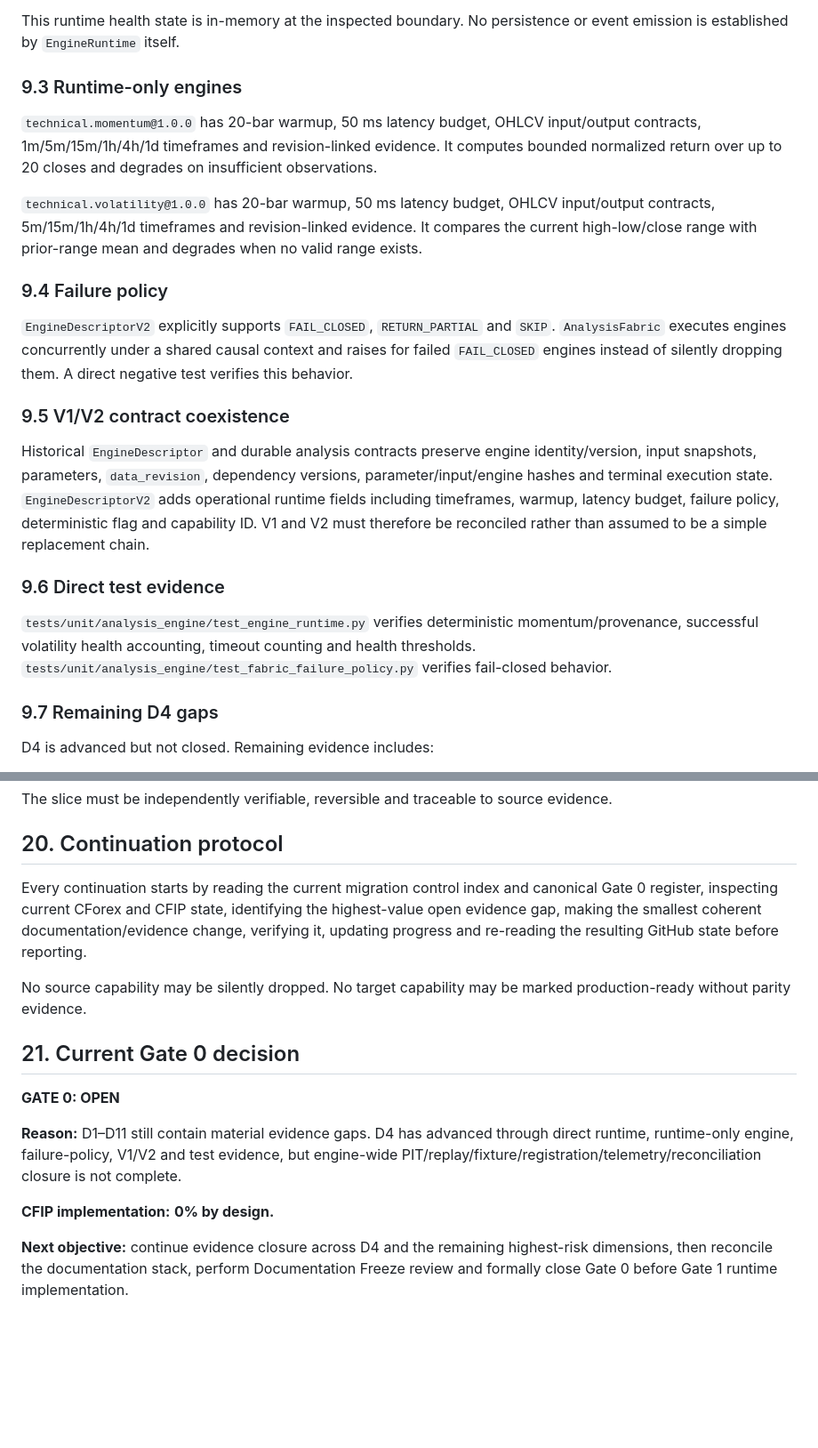
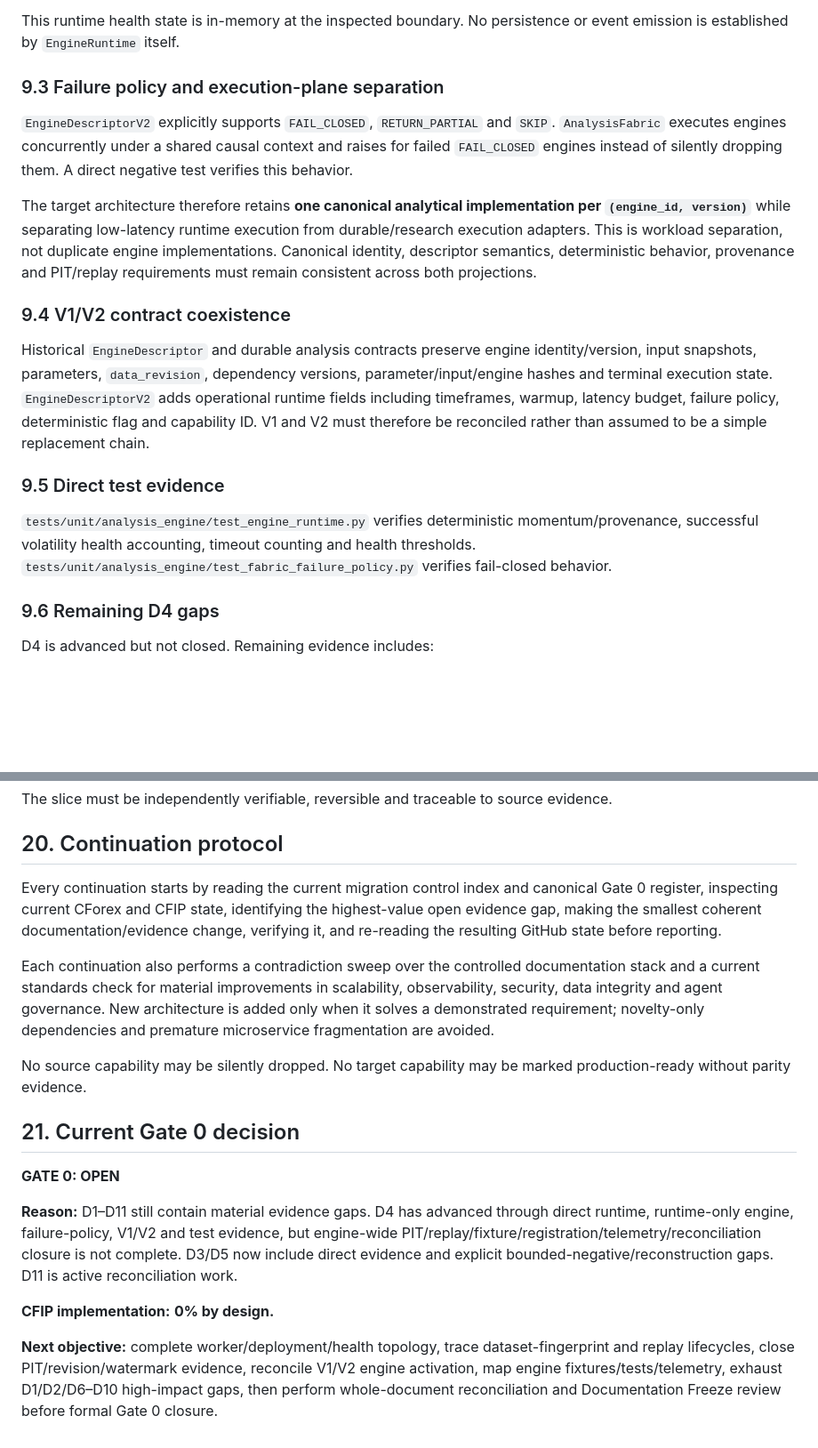
Before and after one commit to armanemp/CFIP, a Markdown page: docs/CFIP-GATE-0-SOURCE-CLOSURE-FINAL.md, 2 parts joined by grey strips. Shown at 89% size. Rendered like a GitHub page; blank space fills up the shorter version.

Commit message:
docs: normalize Gate 0 state and strengthen evidence rules

```diff
--- a/docs/CFIP-GATE-0-SOURCE-CLOSURE-FINAL.md
+++ b/docs/CFIP-GATE-0-SOURCE-CLOSURE-FINAL.md
@@ -120,25 +124,21 @@ This is distinct from the 14 top-level `engines/` namespaces. `MomentumEngine` a
 
 This runtime health state is in-memory at the inspected boundary. No persistence or event emission is established by `EngineRuntime` itself.
 
-### 9.3 Runtime-only engines
-
-`technical.momentum@1.0.0` has 20-bar warmup, 50 ms latency budget, OHLCV input/output contracts, 1m/5m/15m/1h/4h/1d timeframes and revision-linked evidence. It computes bounded normalized return over up to 20 closes and degrades on insufficient observations.
-
-`technical.volatility@1.0.0` has 20-bar warmup, 50 ms latency budget, OHLCV input/output contracts, 5m/15m/1h/4h/1d timeframes and revision-linked evidence. It compares the current high-low/close range with prior-range mean and degrades when no valid range exists.
-
-### 9.4 Failure policy
+### 9.3 Failure policy and execution-plane separation
 
 `EngineDescriptorV2` explicitly supports `FAIL_CLOSED`, `RETURN_PARTIAL` and `SKIP`. `AnalysisFabric` executes engines concurrently under a shared causal context and raises for failed `FAIL_CLOSED` engines instead of silently dropping them. A direct negative test verifies this behavior.
 
-### 9.5 V1/V2 contract coexistence
+The target architecture therefore retains **one canonical analytical implementation per `(engine_id, version)`** while separating low-latency runtime execution from durable/research execution adapters. This is workload separation, not duplicate engine implementations. Canonical identity, descriptor semantics, deterministic behavior, provenance and PIT/replay requirements must remain consistent across both projections.
+
+### 9.4 V1/V2 contract coexistence
 
 Historical `EngineDescriptor` and durable analysis contracts preserve engine identity/version, input snapshots, parameters, `data_revision`, dependency versions, parameter/input/engine hashes and terminal execution state. `EngineDescriptorV2` adds operational runtime fields including timeframes, warmup, latency budget, failure policy, deterministic flag and capability ID. V1 and V2 must therefore be reconciled rather than assumed to be a simple replacement chain.
 
-### 9.6 Direct test evidence
+### 9.5 Direct test evidence
 
 `tests/unit/analysis_engine/test_engine_runtime.py` verifies deterministic momentum/provenance, successful volatility health accounting, timeout counting and health thresholds. `tests/unit/analysis_engine/test_fabric_failure_policy.py` verifies fail-closed behavior.
 
-### 9.7 Remaining D4 gaps
+### 9.6 Remaining D4 gaps
 
 D4 is advanced but not closed. Remaining evidence includes:
 
@@ -216,7 +230,9 @@ The slice must be independently verifiable, reversible and traceable to source e
 
 ## 20. Continuation protocol
 
-Every continuation starts by reading the current migration control index and canonical Gate 0 register, inspecting current CForex and CFIP state, identifying the highest-value open evidence gap, making the smallest coherent documentation/evidence change, verifying it, updating progress and re-reading the resulting GitHub state before reporting.
+Every continuation starts by reading the current migration control index and canonical Gate 0 register, inspecting current CForex and CFIP state, identifying the highest-value open evidence gap, making the smallest coherent documentation/evidence change, verifying it, and re-reading the resulting GitHub state before reporting.
+
+Each continuation also performs a contradiction sweep over the controlled documentation stack and a current standards check for material improvements in scalability, observability, security, data integrity and agent governance. New architecture is added only when it solves a demonstrated requirement; novelty-only dependencies and premature microservice fragmentation are avoided.
 
 No source capability may be silently dropped. No target capability may be marked production-ready without parity evidence.
 
@@ -224,8 +240,8 @@ No source capability may be silently dropped. No target capability may be marked
 
 **GATE 0: OPEN**
 
-**Reason:** D1–D11 still contain material evidence gaps. D4 has advanced through direct runtime, runtime-only engine, failure-policy, V1/V2 and test evidence, but engine-wide PIT/replay/fixture/registration/telemetry/reconciliation closure is not complete.
+**Reason:** D1–D11 still contain material evidence gaps. D4 has advanced through direct runtime, runtime-only engine, failure-policy, V1/V2 and test evidence, but engine-wide PIT/replay/fixture/registration/telemetry/reconciliation closure is not complete. D3/D5 now include direct evidence and explicit bounded-negative/reconstruction gaps. D11 is active reconciliation work.
 
 **CFIP implementation:** **0% by design.**
 
-**Next objective:** continue evidence closure across D4 and the remaining highest-risk dimensions, then reconcile the documentation stack, perform Documentation Freeze review and formally close Gate 0 before Gate 1 runtime implementation.
+**Next objective:** complete worker/deployment/health topology, trace dataset-fingerprint and replay lifecycles, close PIT/revision/watermark evidence, reconcile V1/V2 engine activation, map engine fixtures/tests/telemetry, exhaust D1/D2/D6–D10 high-impact gaps, then perform whole-document reconciliation and Documentation Freeze review before formal Gate 0 closure.
```
Also changed, not shown: other parts of docs/CFIP-GATE-0-SOURCE-CLOSURE-FINAL.md (+29 -11 lines).
